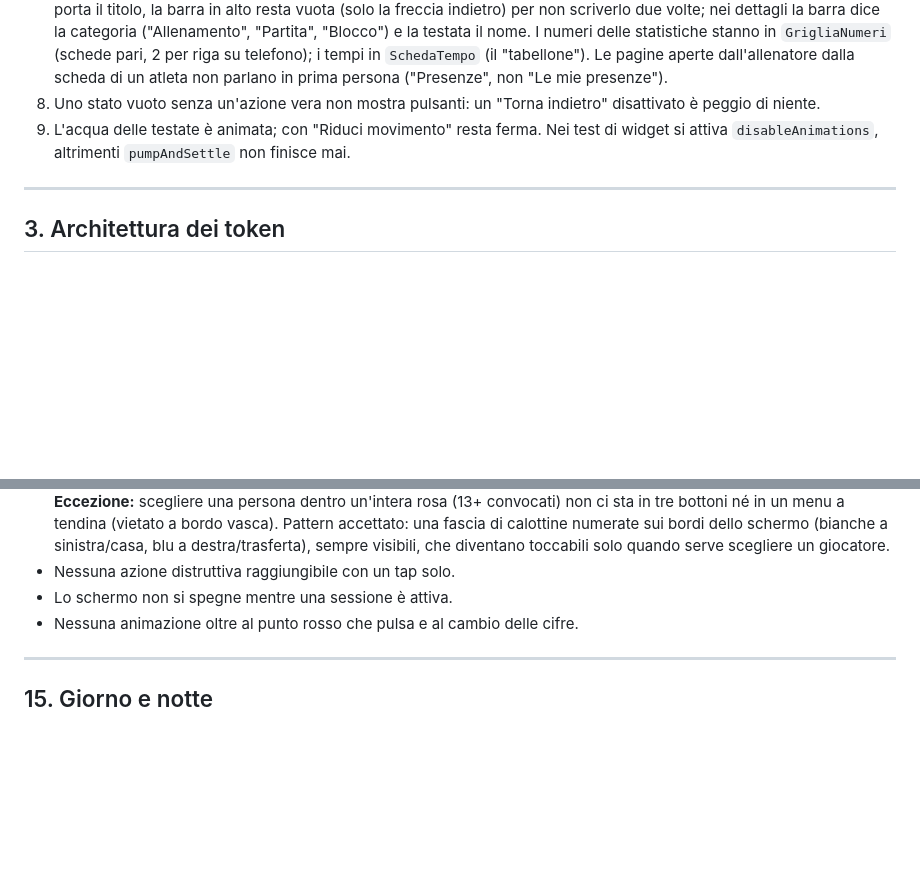
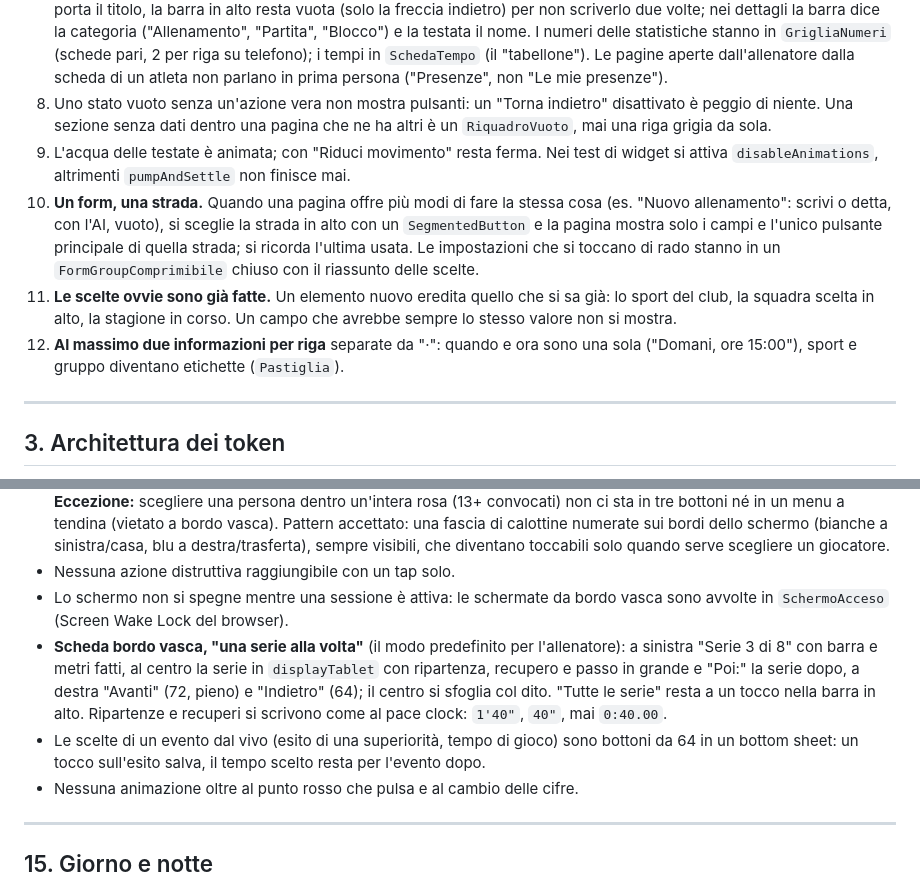
Before and after one commit to zucchi3marco-tech/coach-vasca, a Markdown page: DESIGN.md, 2 parts joined by grey strips. Rendered like a GitHub page; blank space fills up the shorter version.

Commit message:
DESIGN.md: bordo vasca serie per serie, schermo acceso, una strada per form, scelte già fatte
Co-Authored-By: Claude Opus 5.5 <noreply@anthropic.com>

```diff
--- a/DESIGN.md
+++ b/DESIGN.md
@@ -82,8 +82,11 @@ Le regole:
 5. **Prima quello che viene, poi quello che è stato.** Gli elenchi con le date si dividono in "Oggi" (scheda in evidenza), "Prossimi" e "Già svolti/disputati"; oltre 8 voci per sezione, "Mostra tutti".
 6. Le tab della home e "Oggi" usano la stessa larghezza massima (`AppLayout.larghezzaMassimaCruscotto`) e gli stessi margini (`AppScaffold`), così passando da una all'altra testata e schede restano allineate. Dettagli e form restano a 760.
 7. **Pagine secondarie** (libreria blocchi, personal best, record, presenze e partite dell'atleta, codici, referto...): se la testata porta il titolo, la barra in alto resta vuota (solo la freccia indietro) per non scriverlo due volte; nei dettagli la barra dice la categoria ("Allenamento", "Partita", "Blocco") e la testata il nome. I numeri delle statistiche stanno in `GrigliaNumeri` (schede pari, 2 per riga su telefono); i tempi in `SchedaTempo` (il "tabellone"). Le pagine aperte dall'allenatore dalla scheda di un atleta non parlano in prima persona ("Presenze", non "Le mie presenze").
-8. Uno stato vuoto senza un'azione vera non mostra pulsanti: un "Torna indietro" disattivato è peggio di niente.
+8. Uno stato vuoto senza un'azione vera non mostra pulsanti: un "Torna indietro" disattivato è peggio di niente. Una sezione senza dati dentro una pagina che ne ha altri è un `RiquadroVuoto`, mai una riga grigia da sola.
 9. L'acqua delle testate è animata; con "Riduci movimento" resta ferma. Nei test di widget si attiva `disableAnimations`, altrimenti `pumpAndSettle` non finisce mai.
+10. **Un form, una strada.** Quando una pagina offre più modi di fare la stessa cosa (es. "Nuovo allenamento": scrivi o detta, con l'AI, vuoto), si sceglie la strada in alto con un `SegmentedButton` e la pagina mostra solo i campi e l'unico pulsante principale di quella strada; si ricorda l'ultima usata. Le impostazioni che si toccano di rado stanno in un `FormGroupComprimibile` chiuso con il riassunto delle scelte.
+11. **Le scelte ovvie sono già fatte.** Un elemento nuovo eredita quello che si sa già: lo sport del club, la squadra scelta in alto, la stagione in corso. Un campo che avrebbe sempre lo stesso valore non si mostra.
+12. **Al massimo due informazioni per riga** separate da "·": quando e ora sono una sola ("Domani, ore 15:00"), sport e gruppo diventano etichette (`Pastiglia`).
 
 ---
 
@@ -796,7 +799,9 @@ Sono un'altra cosa. Riguardano: allenamento in esecuzione, segna presenze, event
 - **Nessun form.** Se serve inserire un dato, si fa con bottoni grandi o un bottom sheet con al massimo tre scelte.
   **Eccezione:** scegliere una persona dentro un'intera rosa (13+ convocati) non ci sta in tre bottoni né in un menu a tendina (vietato a bordo vasca). Pattern accettato: una fascia di calottine numerate sui bordi dello schermo (bianche a sinistra/casa, blu a destra/trasferta), sempre visibili, che diventano toccabili solo quando serve scegliere un giocatore.
 - Nessuna azione distruttiva raggiungibile con un tap solo.
-- Lo schermo non si spegne mentre una sessione è attiva.
+- Lo schermo non si spegne mentre una sessione è attiva: le schermate da bordo vasca sono avvolte in `SchermoAcceso` (Screen Wake Lock del browser).
+- **Scheda bordo vasca, "una serie alla volta"** (il modo predefinito per l'allenatore): a sinistra "Serie 3 di 8" con barra e metri fatti, al centro la serie in `displayTablet` con ripartenza, recupero e passo in grande e "Poi:" la serie dopo, a destra "Avanti" (72, pieno) e "Indietro" (64); il centro si sfoglia col dito. "Tutte le serie" resta a un tocco nella barra in alto. Ripartenze e recuperi si scrivono come al pace clock: `1'40"`, `40"`, mai `0:40.00`.
+- Le scelte di un evento dal vivo (esito di una superiorità, tempo di gioco) sono bottoni da 64 in un bottom sheet: un tocco sull'esito salva, il tempo scelto resta per l'evento dopo.
 - Nessuna animazione oltre al punto rosso che pulsa e al cambio delle cifre.
 
 ---
```
